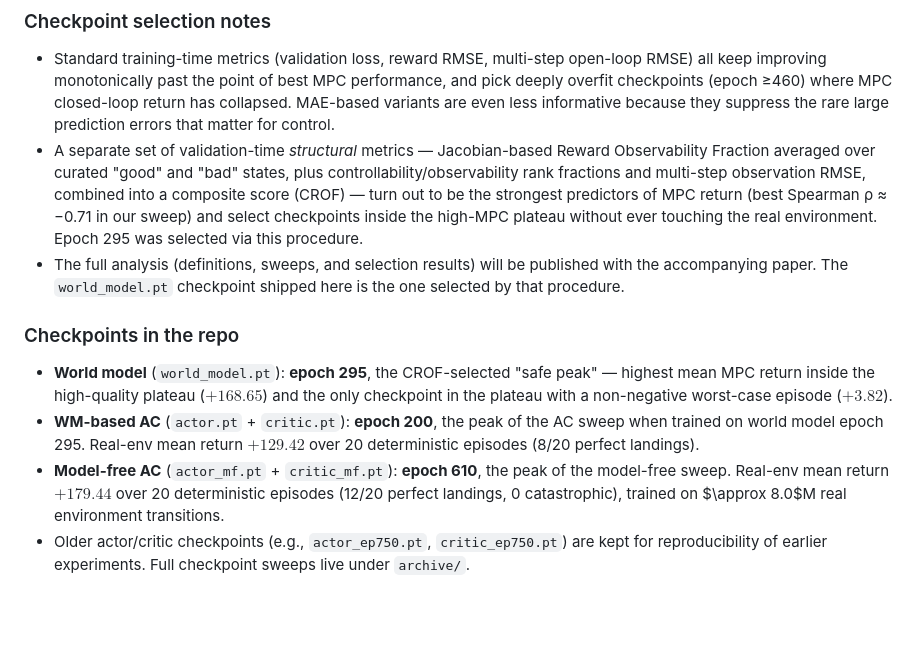
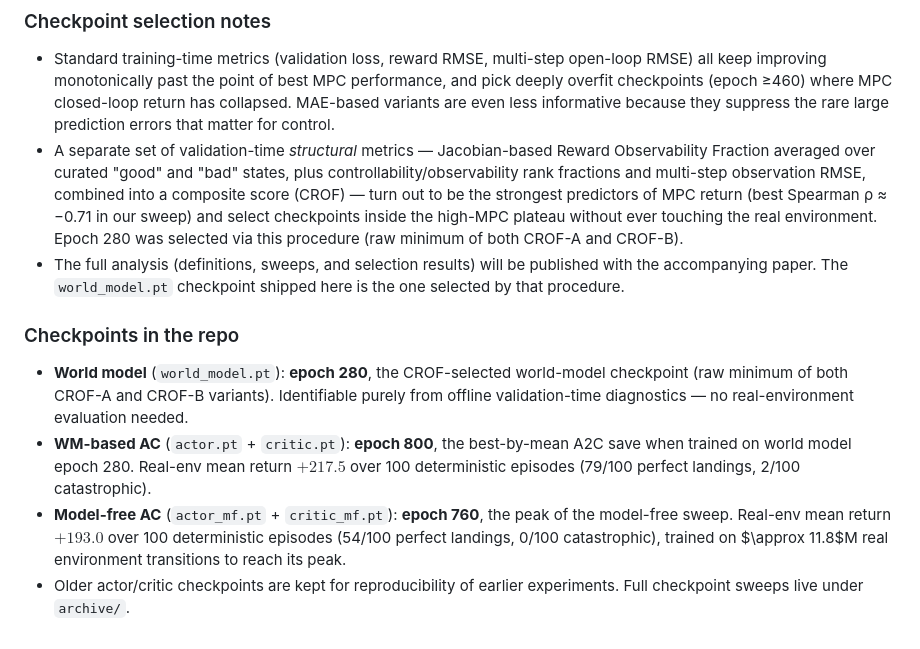
Before and after one commit to nsmoly/LunarLander_RSSM, a Markdown page: README.md, the part around one of its changes. Rendered like a GitHub page; blank space fills up the shorter version.

```diff
--- a/README.md
+++ b/README.md
@@ -360,12 +360,12 @@ python eval_rl.py --checkpoints_dir checkpoints --actor_type obs --epoch_stride
 ### Checkpoint selection notes
 
 - Standard training-time metrics (validation loss, reward RMSE, multi-step open-loop RMSE) all keep improving monotonically past the point of best MPC performance, and pick deeply overfit checkpoints (epoch ≥460) where MPC closed-loop return has collapsed. MAE-based variants are even less informative because they suppress the rare large prediction errors that matter for control.
-- A separate set of validation-time *structural* metrics — Jacobian-based Reward Observability Fraction averaged over curated "good" and "bad" states, plus controllability/observability rank fractions and multi-step observation RMSE, combined into a composite score (CROF) — turn out to be the strongest predictors of MPC return (best Spearman ρ ≈ −0.71 in our sweep) and select checkpoints inside the high-MPC plateau without ever touching the real environment. Epoch 295 was selected via this procedure.
+- A separate set of validation-time *structural* metrics — Jacobian-based Reward Observability Fraction averaged over curated "good" and "bad" states, plus controllability/observability rank fractions and multi-step observation RMSE, combined into a composite score (CROF) — turn out to be the strongest predictors of MPC return (best Spearman ρ ≈ −0.71 in our sweep) and select checkpoints inside the high-MPC plateau without ever touching the real environment. Epoch 280 was selected via this procedure (raw minimum of both CROF-A and CROF-B).
 - The full analysis (definitions, sweeps, and selection results) will be published with the accompanying paper. The `world_model.pt` checkpoint shipped here is the one selected by that procedure.
 
 ### Checkpoints in the repo
 
-- **World model** (`world_model.pt`): **epoch 295**, the CROF-selected "safe peak" — highest mean MPC return inside the high-quality plateau ($+168.65$) and the only checkpoint in the plateau with a non-negative worst-case episode ($+3.82$).
-- **WM-based AC** (`actor.pt` + `critic.pt`): **epoch 200**, the peak of the AC sweep when trained on world model epoch 295. Real-env mean return $+129.42$ over 20 deterministic episodes (8/20 perfect landings).
-- **Model-free AC** (`actor_mf.pt` + `critic_mf.pt`): **epoch 610**, the peak of the model-free sweep. Real-env mean return $+179.44$ over 20 deterministic episodes (12/20 perfect landings, 0 catastrophic), trained on $\approx 8.0$M real environment transitions.
-- Older actor/critic checkpoints (e.g., `actor_ep750.pt`, `critic_ep750.pt`) are kept for reproducibility of earlier experiments. Full checkpoint sweeps live under `archive/`.
+- **World model** (`world_model.pt`): **epoch 280**, the CROF-selected world-model checkpoint (raw minimum of both CROF-A and CROF-B variants). Identifiable purely from offline validation-time diagnostics — no real-environment evaluation needed.
+- **WM-based AC** (`actor.pt` + `critic.pt`): **epoch 800**, the best-by-mean A2C save when trained on world model epoch 280. Real-env mean return $+217.5$ over 100 deterministic episodes (79/100 perfect landings, 2/100 catastrophic).
+- **Model-free AC** (`actor_mf.pt` + `critic_mf.pt`): **epoch 760**, the peak of the model-free sweep. Real-env mean return $+193.0$ over 100 deterministic episodes (54/100 perfect landings, 0/100 catastrophic), trained on $\approx 11.8$M real environment transitions to reach its peak.
+- Older actor/critic checkpoints are kept for reproducibility of earlier experiments. Full checkpoint sweeps live under `archive/`.
```
Also changed, not shown: other parts of README.md (+7 -7 lines), moonlander_mpc_1.jpg, 8 other files.
